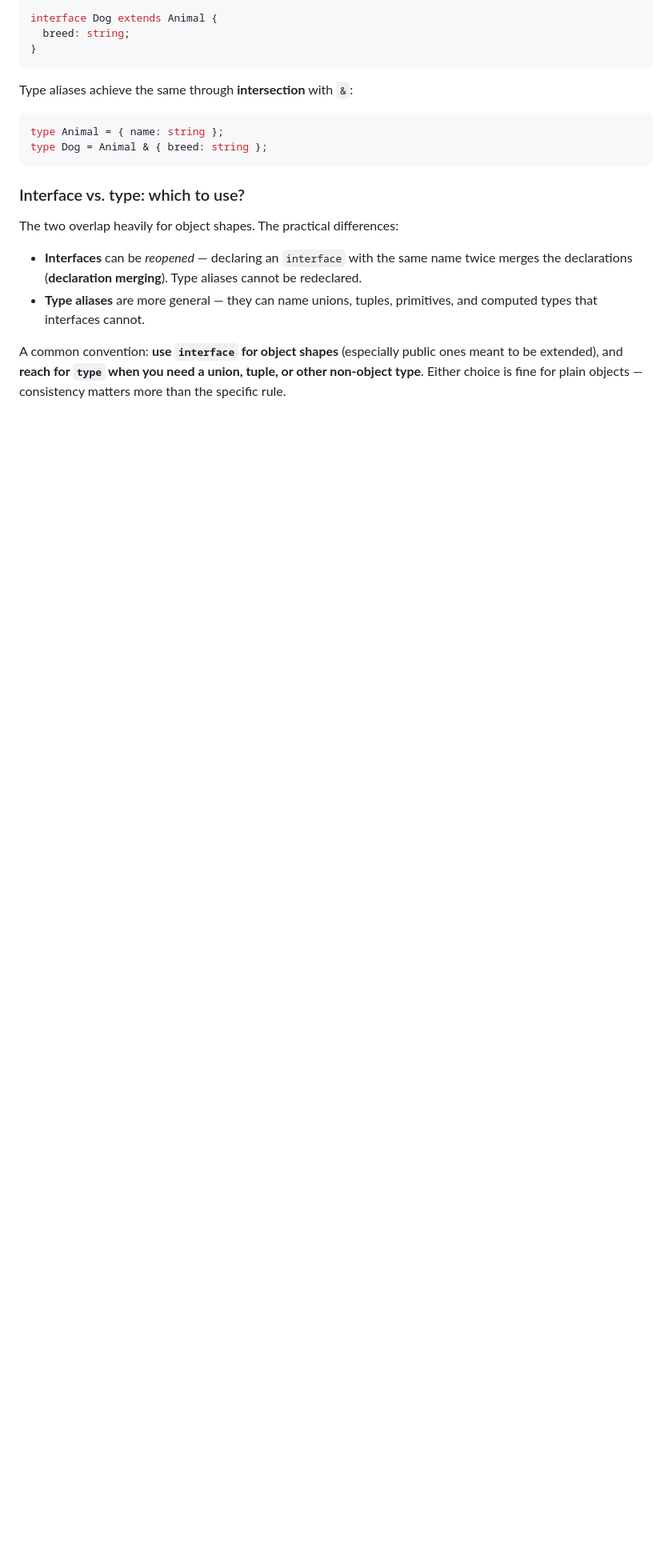
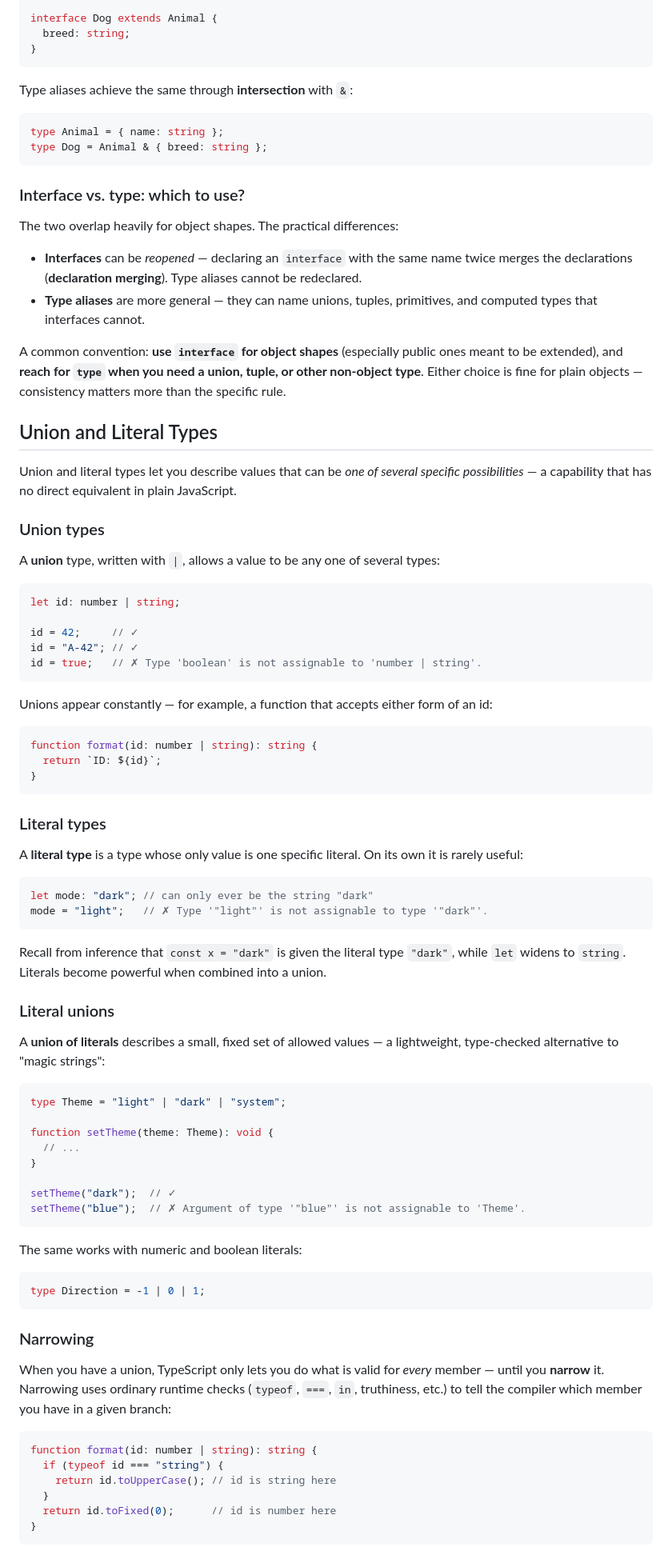
Before and after one commit to AndresLopezEsquivel/JavaScript, a Markdown page: TypeScript/Notes/Introduction.md, the part around one of its changes. Shown at 80% size. Rendered like a GitHub page; blank space fills up the shorter version.

Commit message:
TypeScript Notes: Add union and literal types section
Co-Authored-By: Claude Opus 4.8 <noreply@anthropic.com>

````diff
--- a/TypeScript/Notes/Introduction.md
+++ b/TypeScript/Notes/Introduction.md
@@ -387,3 +387,73 @@ The two overlap heavily for object shapes. The practical differences:
 - **Type aliases** are more general — they can name unions, tuples, primitives, and computed types that interfaces cannot.
 
 A common convention: **use `interface` for object shapes** (especially public ones meant to be extended), and **reach for `type` when you need a union, tuple, or other non-object type**. Either choice is fine for plain objects — consistency matters more than the specific rule.
+
+## Union and Literal Types
+
+Union and literal types let you describe values that can be *one of several specific possibilities* — a capability that has no direct equivalent in plain JavaScript.
+
+### Union types
+
+A **union** type, written with `|`, allows a value to be any one of several types:
+
+```ts
+let id: number | string;
+
+id = 42;     // ✓
+id = "A-42"; // ✓
+id = true;   // ✗ Type 'boolean' is not assignable to 'number | string'.
+```
+
+Unions appear constantly — for example, a function that accepts either form of an id:
+
+```ts
+function format(id: number | string): string {
+  return `ID: ${id}`;
+}
+```
+
+### Literal types
+
+A **literal type** is a type whose only value is one specific literal. On its own it is rarely useful:
+
+```ts
+let mode: "dark"; // can only ever be the string "dark"
+mode = "light";   // ✗ Type '"light"' is not assignable to type '"dark"'.
+```
+
+Recall from inference that `const x = "dark"` is given the literal type `"dark"`, while `let` widens to `string`. Literals become powerful when combined into a union.
+
+### Literal unions
+
+A **union of literals** describes a small, fixed set of allowed values — a lightweight, type-checked alternative to "magic strings":
+
+```ts
+type Theme = "light" | "dark" | "system";
+
+function setTheme(theme: Theme): void {
+  // ...
+}
+
+setTheme("dark");  // ✓
+setTheme("blue");  // ✗ Argument of type '"blue"' is not assignable to 'Theme'.
+```
+
+The same works with numeric and boolean literals:
+
+```ts
+type Direction = -1 | 0 | 1;
+```
+
+### Narrowing
+
+When you have a union, TypeScript only lets you do what is valid for *every* member — until you **narrow** it. Narrowing uses ordinary runtime checks (`typeof`, `===`, `in`, truthiness, etc.) to tell the compiler which member you have in a given branch:
+
+```ts
+function format(id: number | string): string {
+  if (typeof id === "string") {
+    return id.toUpperCase(); // id is string here
+  }
+  return id.toFixed(0);      // id is number here
+}
+```
+
````
Also changed, not shown: other parts of TypeScript/Notes/Introduction.md (+22 -0 lines).
